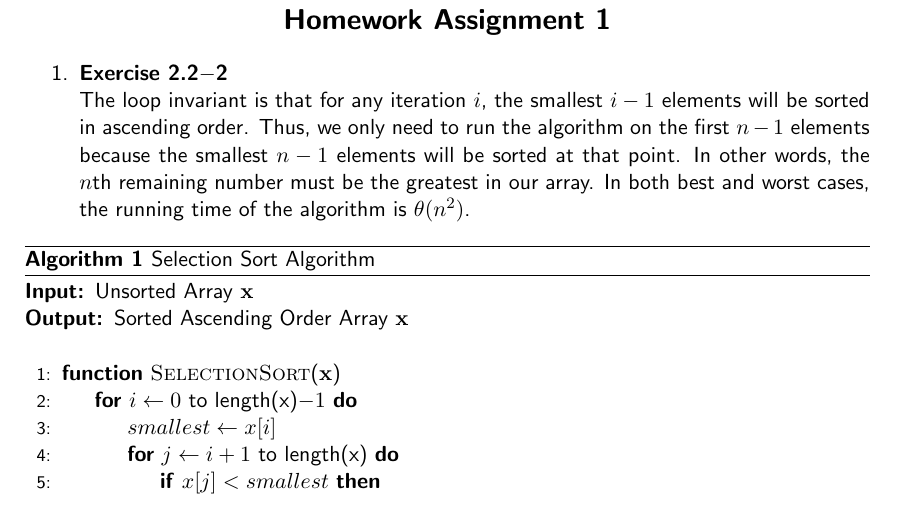
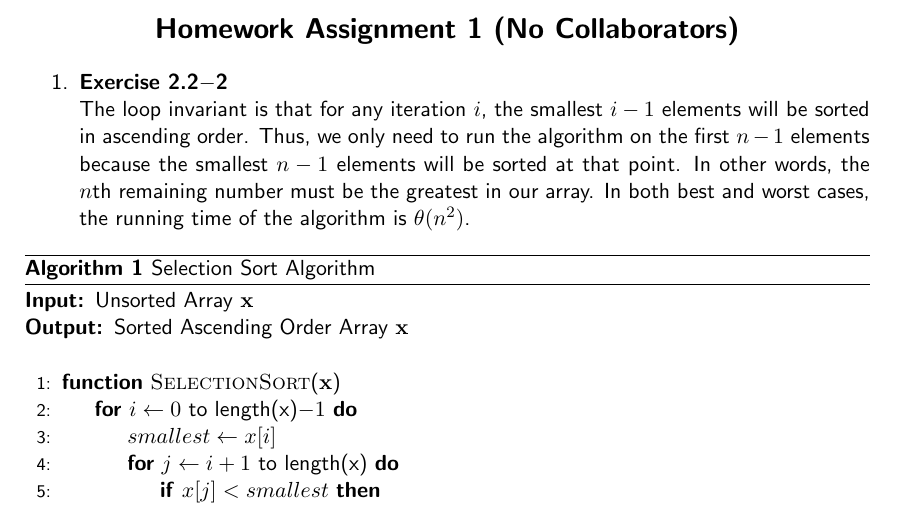
Before and after one commit to syw175/ee4033-algorithms, a LaTeX book (homework/hw1/solutions.tex): part of page 1 of 3, cut so that both start at the same text. Compiled offline with pdfLaTeX.

Commit message:
indicate no collaborators

```diff
--- a/homework/hw1/solutions.tex
+++ b/homework/hw1/solutions.tex
@@ -112,7 +112,7 @@
 \pagestyle{fancy}
 
 \begin{document}
-\noindent\makebox[\textwidth][c]{\Large\bfseries Homework Assignment 1}
+\noindent\makebox[\textwidth][c]{\Large\bfseries Homework Assignment 1 (No Collaborators)}
 \normalsize
 
 \begin{enumerate}
```
Also changed, not shown: homework/hw1/solutions.pdf.
